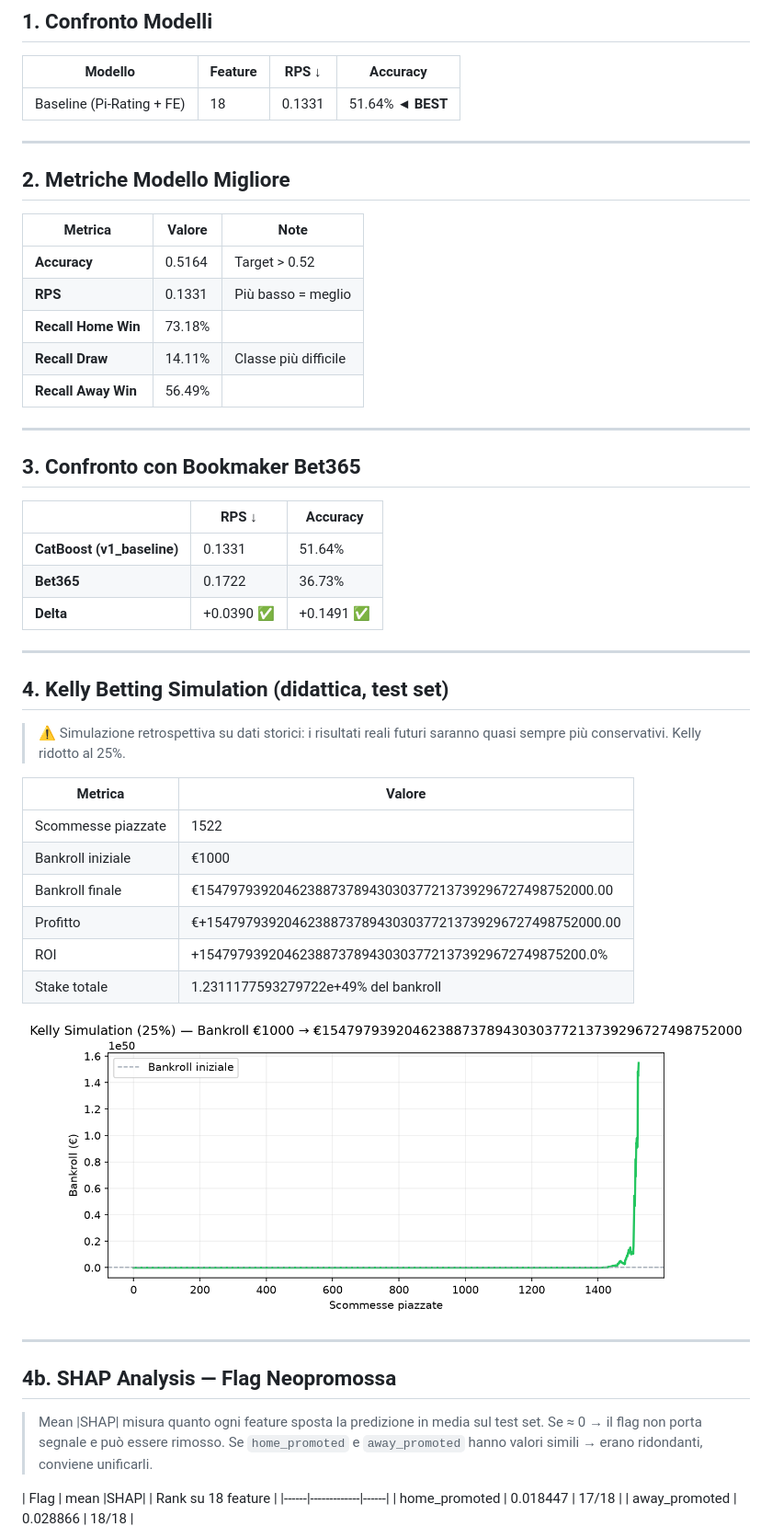
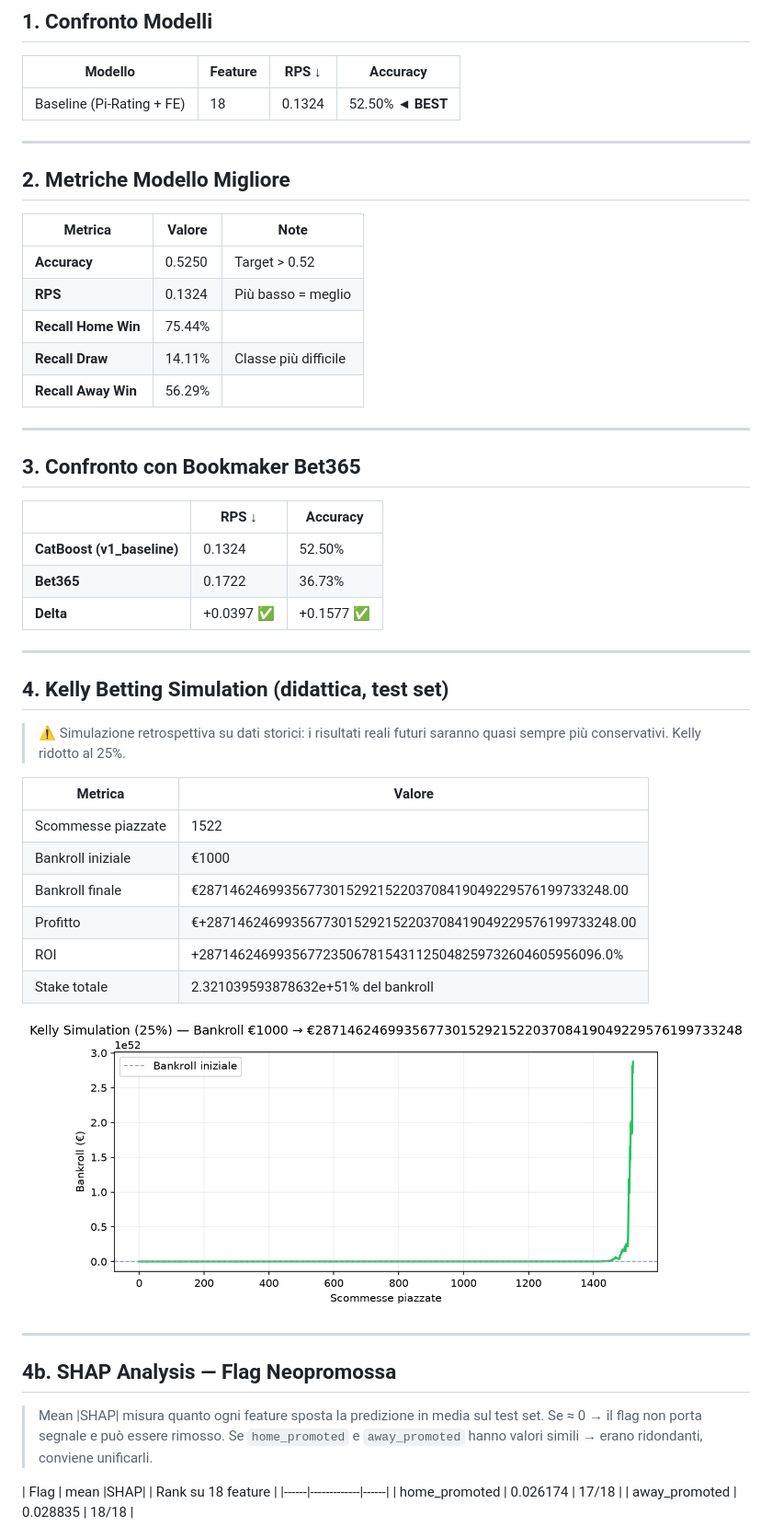
Before and after one commit to marco-devcode/CatBoost, a Markdown page: models/REPORT_FINALE.md, the part around one of its changes. Shown at 92% size. GitHub-like rendering; pictures changed too: models/kelly_simulation.png.

Commit message:
ci: pipeline automatica Serie A (2026-08-31)

```diff
--- a/models/REPORT_FINALE.md
+++ b/models/REPORT_FINALE.md
@@ -9,7 +9,7 @@
 
 | Modello | Feature | RPS ↓ | Accuracy |
 |---------|---------|-------|----------|
-| Baseline (Pi-Rating + FE) | 18 | 0.1331 | 51.64% ◄ **BEST**|
+| Baseline (Pi-Rating + FE) | 18 | 0.1324 | 52.50% ◄ **BEST**|
 
 ---
 
@@ -17,11 +17,11 @@
 
 | Metrica | Valore | Note |
 |---------|--------|------|
-| **Accuracy** | 0.5164 | Target > 0.52 |
-| **RPS** | 0.1331 | Più basso = meglio |
-| **Recall Home Win** | 73.18% | |
+| **Accuracy** | 0.5250 | Target > 0.52 |
+| **RPS** | 0.1324 | Più basso = meglio |
+| **Recall Home Win** | 75.44% | |
 | **Recall Draw** | 14.11% | Classe più difficile |
-| **Recall Away Win** | 56.49% | |
+| **Recall Away Win** | 56.29% | |
 
 ---
 
@@ -29,9 +29,9 @@
 
 | | RPS ↓ | Accuracy |
 |--|-------|----------|
-| **CatBoost (v1_baseline)** | 0.1331 | 51.64% |
+| **CatBoost (v1_baseline)** | 0.1324 | 52.50% |
 | **Bet365** | 0.1722 | 36.73% |
-| **Delta** | +0.0390 ✅ | +0.1491 ✅ |
+| **Delta** | +0.0397 ✅ | +0.1577 ✅ |
 
 ---
 
@@ -44,10 +44,10 @@
 |---------|--------|
 | Scommesse piazzate | 1522 |
 | Bankroll iniziale | €1000 |
-| Bankroll finale | €154797939204623887378943030377213739296727498752000.00 |
-| Profitto | €+154797939204623887378943030377213739296727498752000.00 |
-| ROI | +15479793920462388737894303037721373929672749875200.0% |
-| Stake totale | 1.2311177593279722e+49% del bankroll |
+| Bankroll finale | €28714624699356773015292152203708419049229576199733248.00 |
+| Profitto | €+28714624699356773015292152203708419049229576199733248.00 |
+| ROI | +2871462469935677235067815431125048259732604605956096.0% |
+| Stake totale | 2.321039593878632e+51% del bankroll |
 
 ![Kelly Simulation](kelly_simulation.png)
 
@@ -61,8 +61,8 @@
 
 | Flag | mean |SHAP| | Rank su 18 feature |
 |------|-------------|------|
-| home_promoted | 0.018447 | 17/18 |
-| away_promoted | 0.028866 | 18/18 |
+| home_promoted | 0.026174 | 17/18 |
+| away_promoted | 0.028835 | 18/18 |
 
 ![SHAP Summary](shap_summary.png)
 
```
Also changed, not shown: other parts of models/REPORT_FINALE.md (+7 -7 lines), models/confusion_matrix.png, models/confusion_matrix_final.png, models/shap_summary.png, 10 other files.
